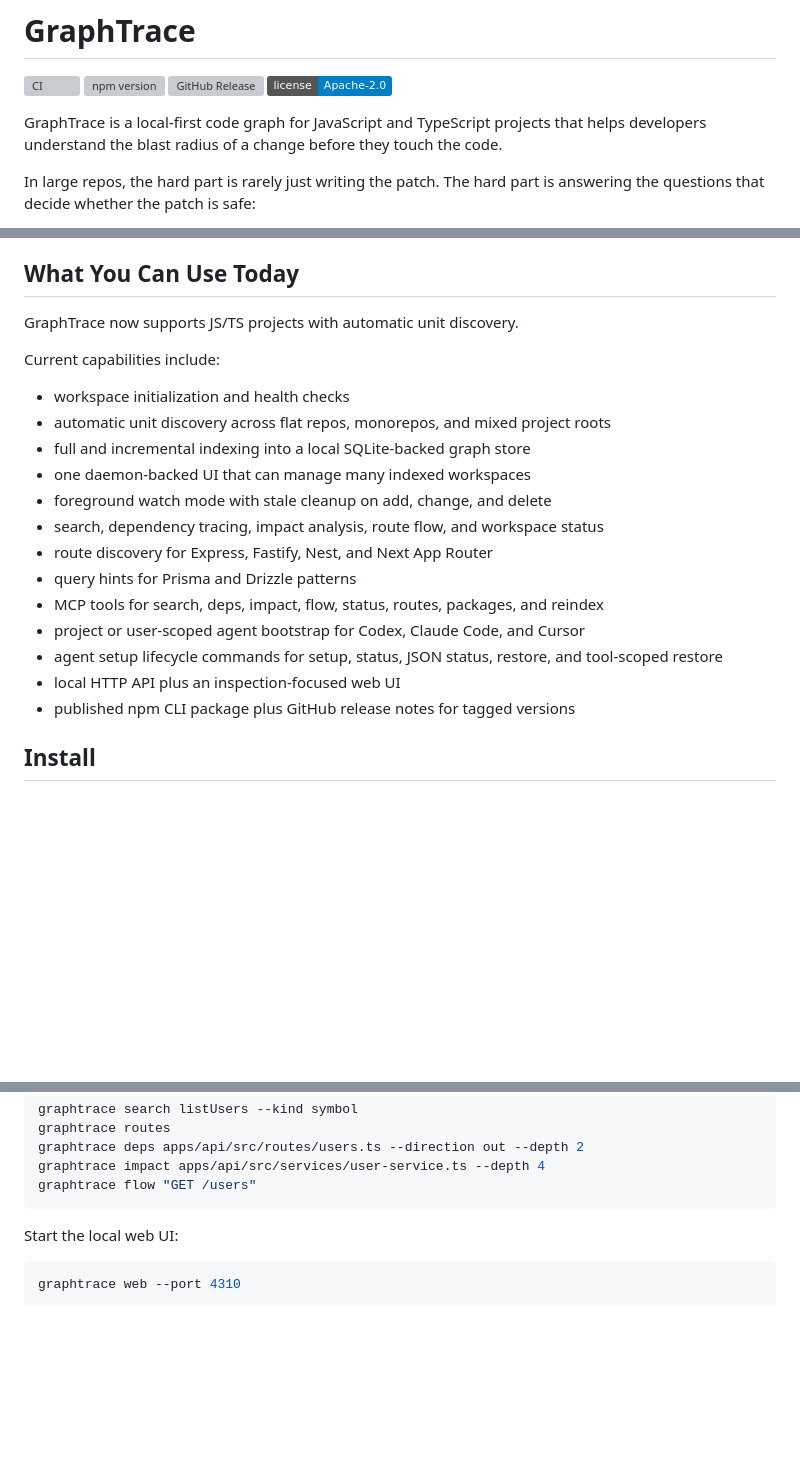
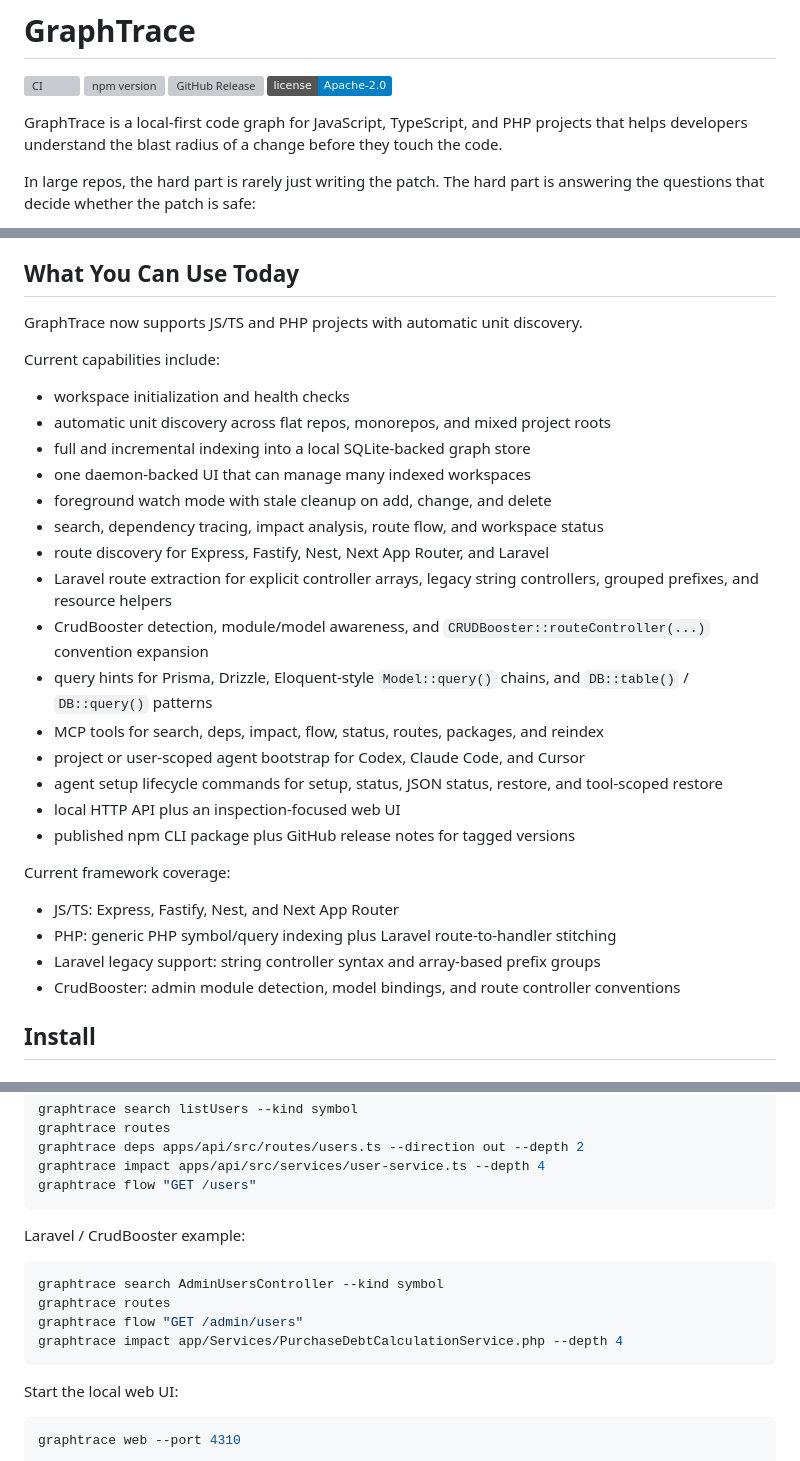
Before and after one commit to tuannguyen8888/GraphTrace, a Markdown page: README.md, 3 parts joined by grey strips. Rendered like a GitHub page; badges without logos; blank space fills up the shorter version; grey boxes are pictures that could not be loaded.

Commit message:
docs: refresh README for PHP and Laravel support

````diff
--- a/README.md
+++ b/README.md
@@ -5,7 +5,7 @@
 [![GitHub Release](https://img.shields.io/github/v/release/tuannguyen8888/GraphTrace)](https://github.com/tuannguyen8888/GraphTrace/releases)
 [![License: Apache-2.0](https://img.shields.io/badge/license-Apache--2.0-blue.svg)](./LICENSE)
 
-GraphTrace is a local-first code graph for JavaScript and TypeScript projects that helps developers understand the blast radius of a change before they touch the code.
+GraphTrace is a local-first code graph for JavaScript, TypeScript, and PHP projects that helps developers understand the blast radius of a change before they touch the code.
 
 In large repos, the hard part is rarely just writing the patch. The hard part is answering the questions that decide whether the patch is safe:
 
@@ -48,7 +48,7 @@ GraphTrace is especially useful when you need fast answers to questions like:
 
 ## What You Can Use Today
 
-GraphTrace now supports JS/TS projects with automatic unit discovery.
+GraphTrace now supports JS/TS and PHP projects with automatic unit discovery.
 
 Current capabilities include:
 
@@ -58,13 +58,22 @@ Current capabilities include:
 - one daemon-backed UI that can manage many indexed workspaces
 - foreground watch mode with stale cleanup on add, change, and delete
 - search, dependency tracing, impact analysis, route flow, and workspace status
-- route discovery for Express, Fastify, Nest, and Next App Router
-- query hints for Prisma and Drizzle patterns
+- route discovery for Express, Fastify, Nest, Next App Router, and Laravel
+- Laravel route extraction for explicit controller arrays, legacy string controllers, grouped prefixes, and resource helpers
+- CrudBooster detection, module/model awareness, and `CRUDBooster::routeController(...)` convention expansion
+- query hints for Prisma, Drizzle, Eloquent-style `Model::query()` chains, and `DB::table()` / `DB::query()` patterns
 - MCP tools for search, deps, impact, flow, status, routes, packages, and reindex
 - project or user-scoped agent bootstrap for Codex, Claude Code, and Cursor
 - agent setup lifecycle commands for setup, status, JSON status, restore, and tool-scoped restore
 - local HTTP API plus an inspection-focused web UI
 - published npm CLI package plus GitHub release notes for tagged versions
+
+Current framework coverage:
+
+- JS/TS: Express, Fastify, Nest, and Next App Router
+- PHP: generic PHP symbol/query indexing plus Laravel route-to-handler stitching
+- Laravel legacy support: string controller syntax and array-based prefix groups
+- CrudBooster: admin module detection, model bindings, and route controller conventions
 
 ## Install
 
@@ -132,6 +141,15 @@ graphtrace routes
 graphtrace deps apps/api/src/routes/users.ts --direction out --depth 2
 graphtrace impact apps/api/src/services/user-service.ts --depth 4
 graphtrace flow "GET /users"
+```
+
+Laravel / CrudBooster example:
+
+```bash
+graphtrace search AdminUsersController --kind symbol
+graphtrace routes
+graphtrace flow "GET /admin/users"
+graphtrace impact app/Services/PurchaseDebtCalculationService.php --depth 4
 ```
 
 Start the local web UI:
````
Also changed, not shown: other parts of README.md (+1 -1 lines).
